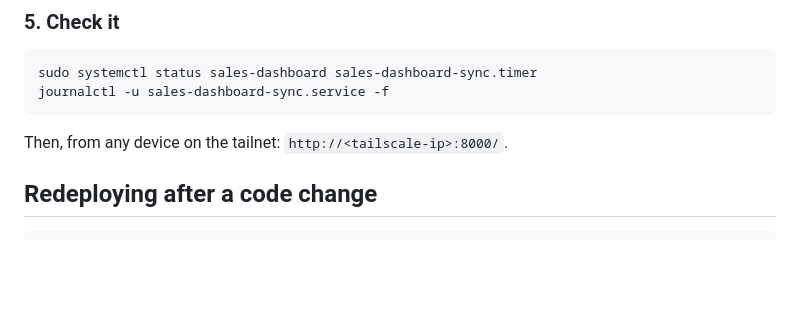
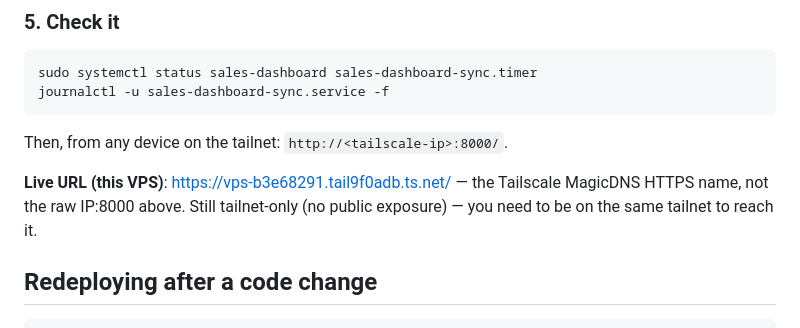
Before and after one commit to ICONS-of-Real-Estate/sales_review_project, a Markdown page: tools/dashboard/README.md, the part around the change. Rendered like a GitHub page; blank space fills up the shorter version.

Commit message:
Record the dashboard's live Tailscale MagicDNS URL

````diff
--- a/tools/dashboard/README.md
+++ b/tools/dashboard/README.md
@@ -90,6 +90,10 @@ journalctl -u sales-dashboard-sync.service -f
 
 Then, from any device on the tailnet: `http://<tailscale-ip>:8000/`.
 
+**Live URL (this VPS)**: https://vps-b3e68291.tail9f0adb.ts.net/ — the
+Tailscale MagicDNS HTTPS name, not the raw IP:8000 above. Still tailnet-only
+(no public exposure) — you need to be on the same tailnet to reach it.
+
 ## Redeploying after a code change
 
 ```bash
````
